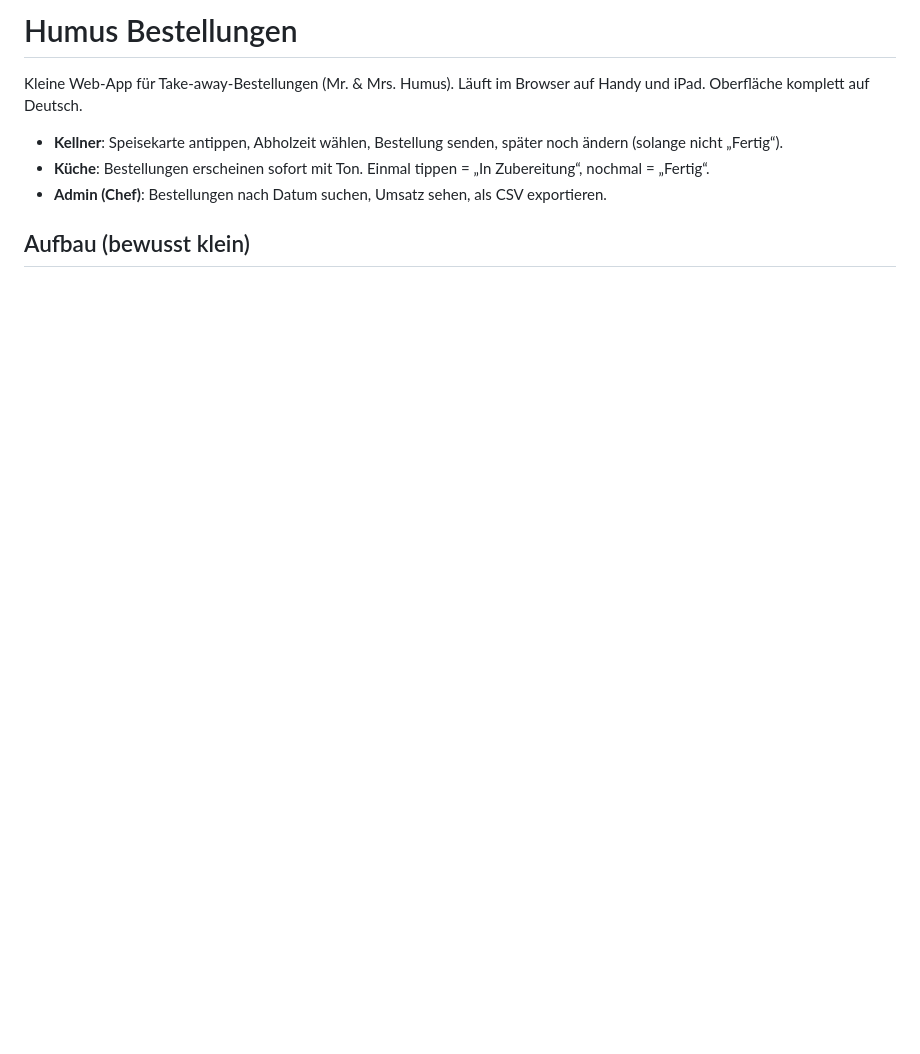
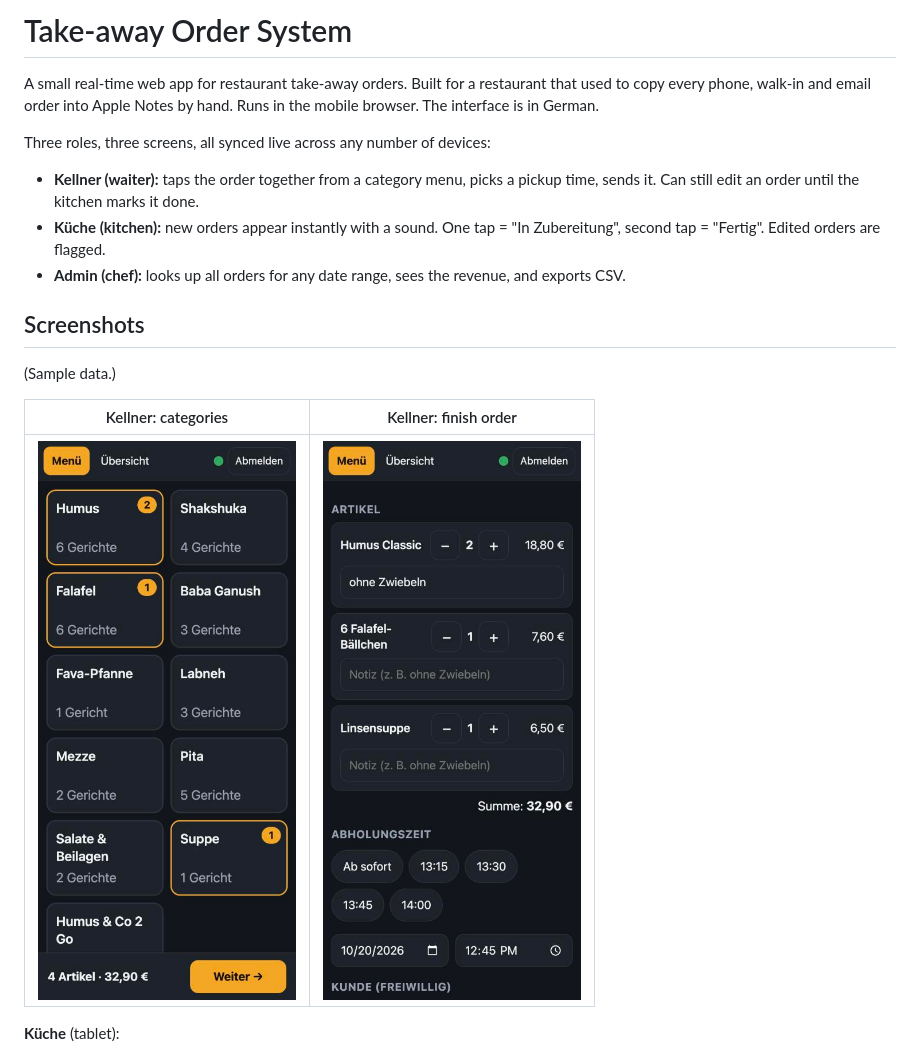
Before and after one commit to leventdusunceli/takeaway-order-system, a Markdown page: README.md, the part around the change printed below. GitHub-like rendering; pictures changed too: docs/kellner-bestellung.jpg (added), docs/kellner-kategorien.jpg (added); blank space fills up the shorter version.

Commit message:
Add screenshots, demo logins and project documentation

```diff
--- a/README.md
+++ b/README.md
@@ -1,10 +1,20 @@
-# Humus Bestellungen
+# Take-away Order System
 
-Kleine Web-App für Take-away-Bestellungen (Mr. & Mrs. Humus). Läuft im Browser auf Handy und iPad.
-Oberfläche komplett auf Deutsch.
+A small real-time web app for restaurant take-away orders. Built for a restaurant that used to copy every phone, walk-in and email order into Apple Notes by hand. Runs in the mobile browser. The interface is in German.
 
-- **Kellner**: Speisekarte antippen, Abholzeit wählen, Bestellung senden, später noch ändern (solange nicht „Fertig“).
-- **Küche**: Bestellungen erscheinen sofort mit Ton. Einmal tippen = „In Zubereitung“, nochmal = „Fertig“.
-- **Admin (Chef)**: Bestellungen nach Datum suchen, Umsatz sehen, als CSV exportieren.
+Three roles, three screens, all synced live across any number of devices:
 
-## Aufbau (bewusst klein)
+- **Kellner (waiter):** taps the order together from a category menu, picks a pickup time, sends it. Can still edit an order until the kitchen marks it done.
+- **Küche (kitchen):** new orders appear instantly with a sound. One tap = "In Zubereitung", second tap = "Fertig". Edited orders are flagged.
+- **Admin (chef):** looks up all orders for any date range, sees the revenue, and exports CSV.
+
+## Screenshots
+
+(Sample data.)
+
+| Kellner: categories | Kellner: finish order |
+|---|---|
+| <img src="docs/kellner-kategorien.jpg" width="260"> | <img src="docs/kellner-bestellung.jpg" width="260"> |
+
+**Küche** (tablet):
+
```
Also changed, not shown: other parts of README.md (+69 -25 lines), docs/admin.jpg (added), docs/kueche.jpg (added).
